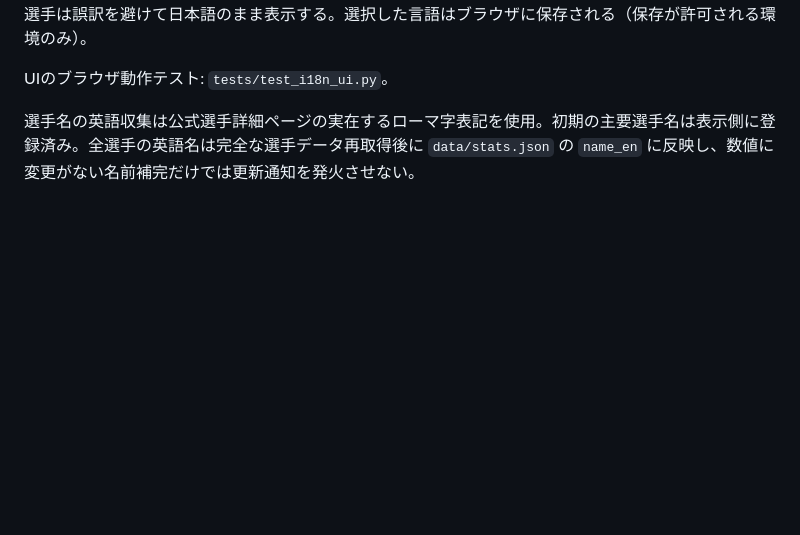
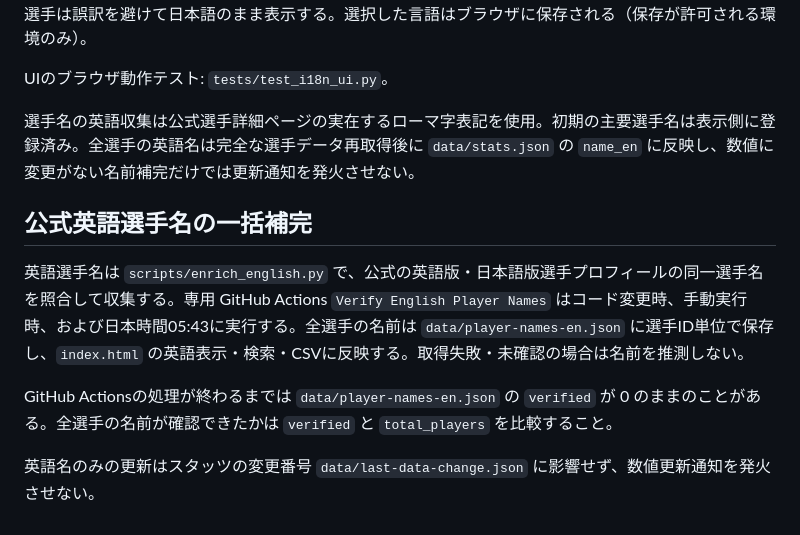
Before and after one commit to Big-Sleep3/bleague-stats-hub, a Markdown page: README.md, the part around the change. Drawn GitHub-style; blank space fills up the shorter version.

Commit message:
Document verifiable English player name coverage and separate enrichment workflow

```diff
--- a/README.md
+++ b/README.md
@@ -41,3 +41,11 @@ PITP / FBPS / 2NDPTS / PTSOFFTO / POSS は累計÷試合数、%・PACE・RTGは
 UIのブラウザ動作テスト: `tests/test_i18n_ui.py`。
 
 選手名の英語収集は公式選手詳細ページの実在するローマ字表記を使用。初期の主要選手名は表示側に登録済み。全選手の英語名は完全な選手データ再取得後に `data/stats.json` の `name_en` に反映し、数値に変更がない名前補完だけでは更新通知を発火させない。
+
+## 公式英語選手名の一括補完
+
+英語選手名は `scripts/enrich_english.py` で、公式の英語版・日本語版選手プロフィールの同一選手名を照合して収集する。専用 GitHub Actions `Verify English Player Names` はコード変更時、手動実行時、および日本時間05:43に実行する。全選手の名前は `data/player-names-en.json` に選手ID単位で保存し、`index.html` の英語表示・検索・CSVに反映する。取得失敗・未確認の場合は名前を推測しない。
+
+GitHub Actionsの処理が終わるまでは `data/player-names-en.json` の `verified` が 0 のままのことがある。全選手の名前が確認できたかは `verified` と `total_players` を比較すること。
+
+英語名のみの更新はスタッツの変更番号 `data/last-data-change.json` に影響せず、数値更新通知を発火させない。
```
